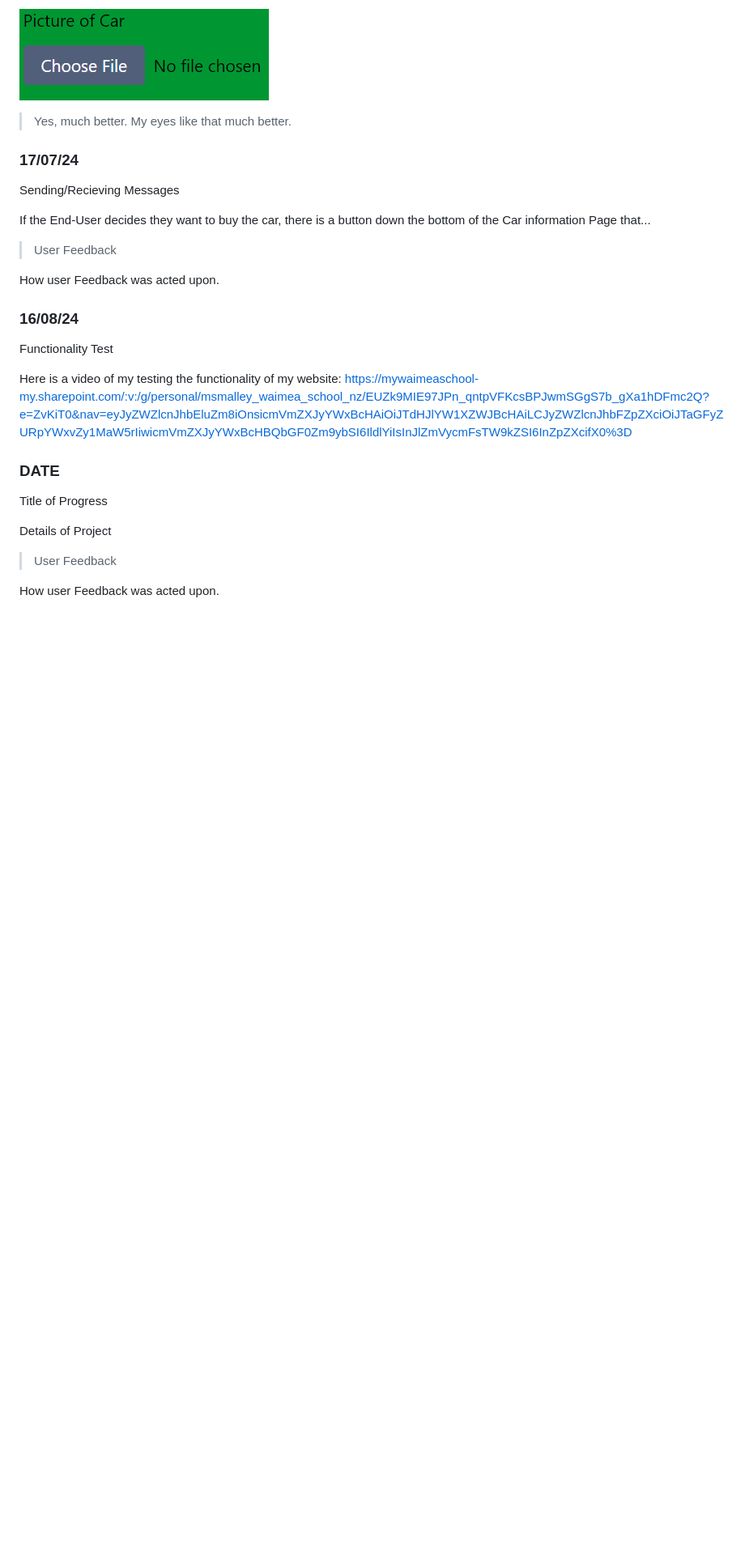
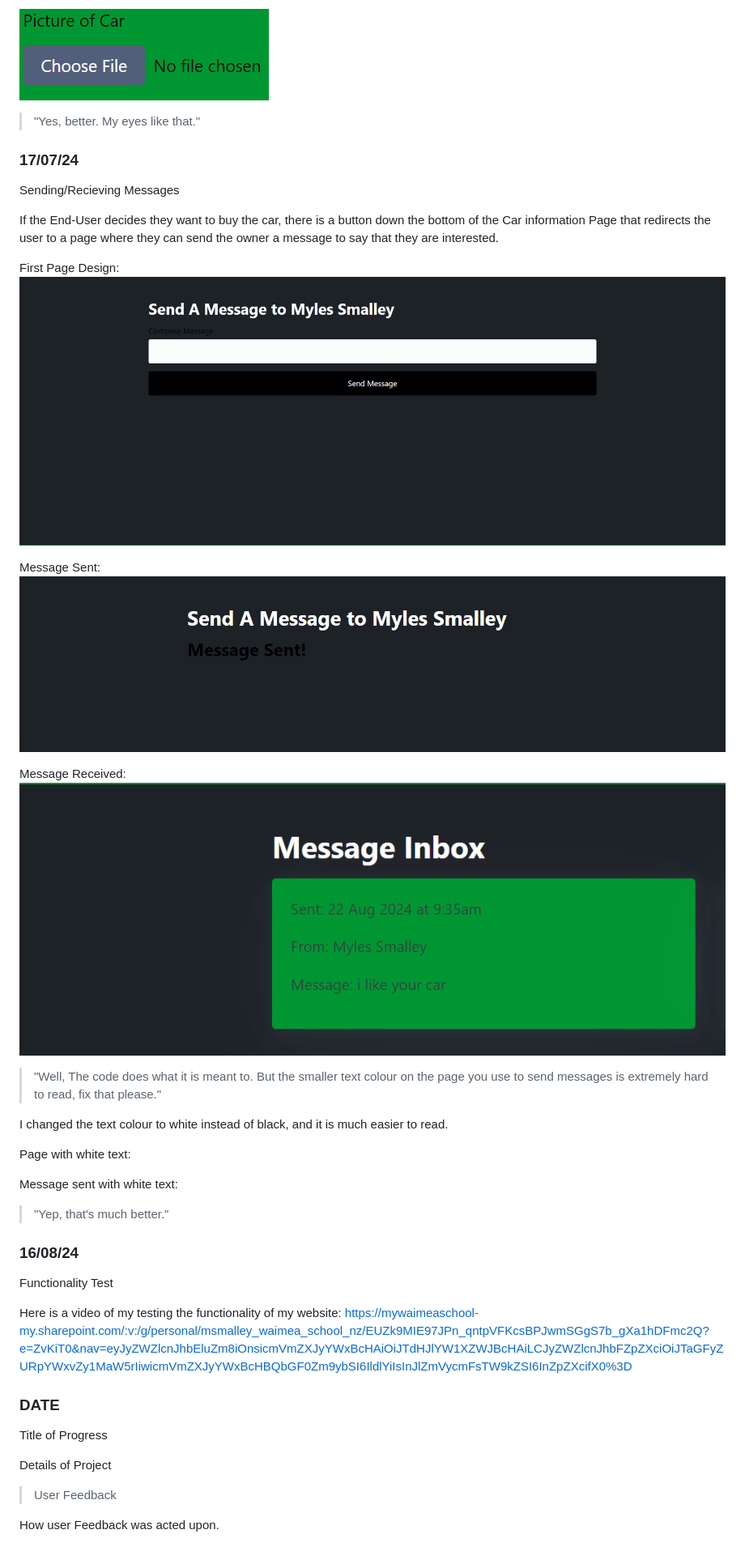
Before and after one commit to waimea-msmalley/300DTD-Assesment, a Markdown page: docs/Development.md, the part around the change printed below. Shown: that part at 81% size. Drawn GitHub-style; pictures changed too: docs/images/firstmessage.png (added), docs/images/firstsentmessage.png (added), docs/images/messageseen.png (added); blank space fills up the shorter version.

```diff
--- a/docs/Development.md
+++ b/docs/Development.md
@@ -201,17 +201,34 @@ After Change:
 
 ![alt text](images/aftertext.png)
 
-> Yes, much better. My eyes like that much better.
+> "Yes, better. My eyes like that."
 
 ### 17/07/24
 
 Sending/Recieving Messages
 
-If the End-User decides they want to buy the car, there is a button down the bottom of the Car information Page that...
+If the End-User decides they want to buy the car, there is a button down the bottom of the Car information Page that redirects the user to a page where they can send the owner a message to say that they are interested.
 
-> User Feedback
+First Page Design:
+![alt text](images/firstmessage.png)
 
-How user Feedback was acted upon.
+Message Sent:
+![alt text](images/firstsentmessage.png)
+
+Message Received:
+![alt text](images/messageseen.png)
+
+> "Well, The code does what it is meant to. But the smaller text colour on the page you use to send messages is extremely hard to read, fix that please."
+
+I changed the text colour to white instead of black, and it is much easier to read.
+
+Page with white text:
+
+
+Message sent with white text:
+
+
+>"Yep, that's much better."
 
 ### 16/08/24
 
```
Also changed, not shown: other parts of docs/Development.md (+3 -3 lines).
